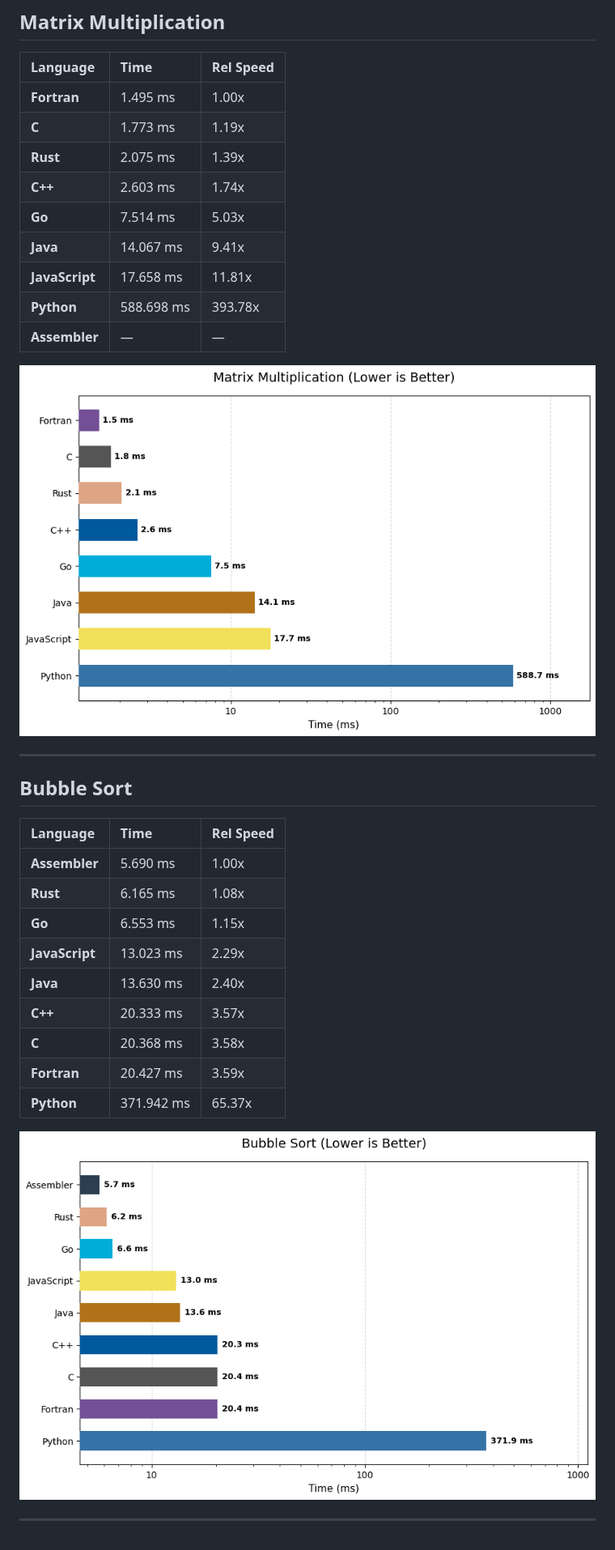
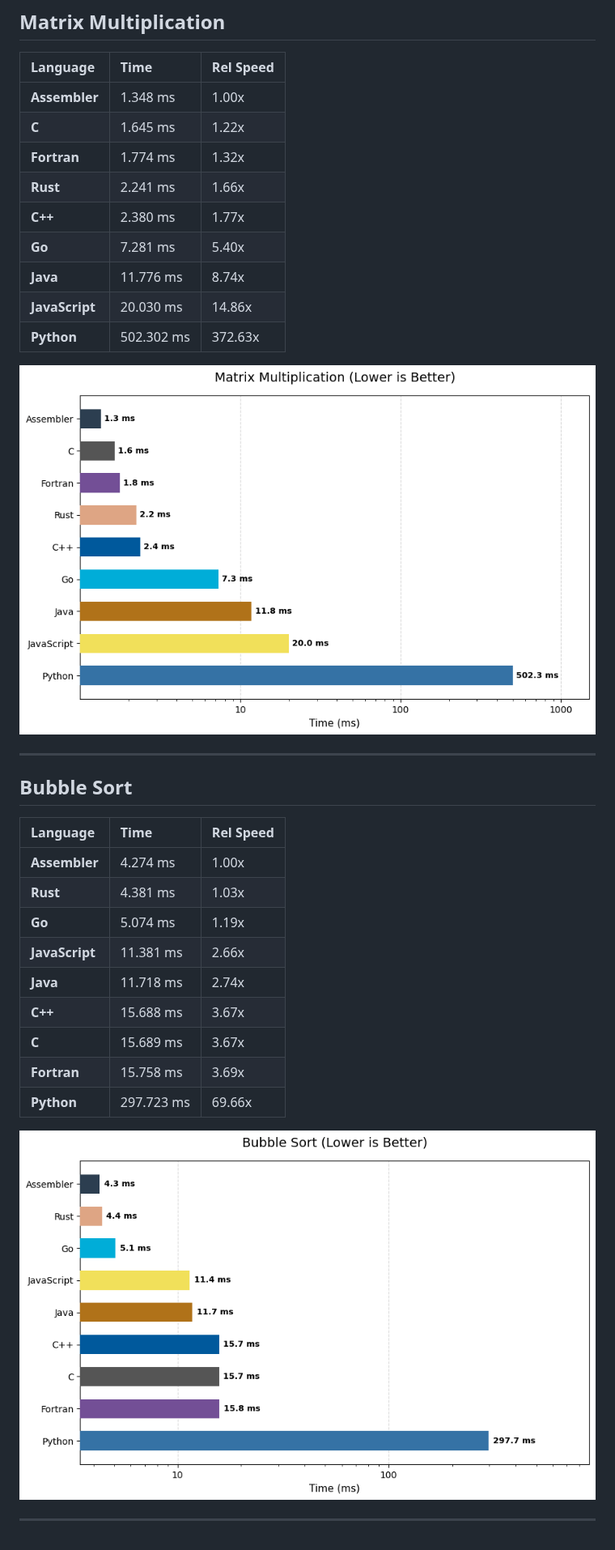
Before and after one commit to alexplast/polyglot-big-arithmetic, a Markdown page: RESULTS.md, the part around one of its changes. Shown at 81% size. GitHub-like rendering; pictures changed too: results/plots/matrix.png, results/plots/sort.png.

```diff
--- a/RESULTS.md
+++ b/RESULTS.md
@@ -44,15 +44,15 @@ Generated on: 2026-01-26 04:44:50
 
 | Language | Time | Rel Speed |
 | :--- | :--- | :--- |
-| **Fortran** | 1.495 ms | 1.00x |
-| **C** | 1.773 ms | 1.19x |
-| **Rust** | 2.075 ms | 1.39x |
-| **C++** | 2.603 ms | 1.74x |
-| **Go** | 7.514 ms | 5.03x |
-| **Java** | 14.067 ms | 9.41x |
-| **JavaScript** | 17.658 ms | 11.81x |
-| **Python** | 588.698 ms | 393.78x |
-| **Assembler** | — | — |
+| **Assembler** | 1.348 ms | 1.00x |
+| **C** | 1.645 ms | 1.22x |
+| **Fortran** | 1.774 ms | 1.32x |
+| **Rust** | 2.241 ms | 1.66x |
+| **C++** | 2.380 ms | 1.77x |
+| **Go** | 7.281 ms | 5.40x |
+| **Java** | 11.776 ms | 8.74x |
+| **JavaScript** | 20.030 ms | 14.86x |
+| **Python** | 502.302 ms | 372.63x |
 
 
 ![Matrix Multiplication Graph](results/plots/matrix.png)
@@ -63,15 +63,15 @@ Generated on: 2026-01-26 04:44:50
 
 | Language | Time | Rel Speed |
 | :--- | :--- | :--- |
-| **Assembler** | 5.690 ms | 1.00x |
-| **Rust** | 6.165 ms | 1.08x |
-| **Go** | 6.553 ms | 1.15x |
-| **JavaScript** | 13.023 ms | 2.29x |
-| **Java** | 13.630 ms | 2.40x |
-| **C++** | 20.333 ms | 3.57x |
-| **C** | 20.368 ms | 3.58x |
-| **Fortran** | 20.427 ms | 3.59x |
-| **Python** | 371.942 ms | 65.37x |
+| **Assembler** | 4.274 ms | 1.00x |
+| **Rust** | 4.381 ms | 1.03x |
+| **Go** | 5.074 ms | 1.19x |
+| **JavaScript** | 11.381 ms | 2.66x |
+| **Java** | 11.718 ms | 2.74x |
+| **C++** | 15.688 ms | 3.67x |
+| **C** | 15.689 ms | 3.67x |
+| **Fortran** | 15.758 ms | 3.69x |
+| **Python** | 297.723 ms | 69.66x |
 
 
 ![Bubble Sort Graph](results/plots/sort.png)
```
Also changed, not shown: other parts of RESULTS.md (+19 -19 lines), results/plots/bigint.png, results/plots/float.png, 4 other files.
